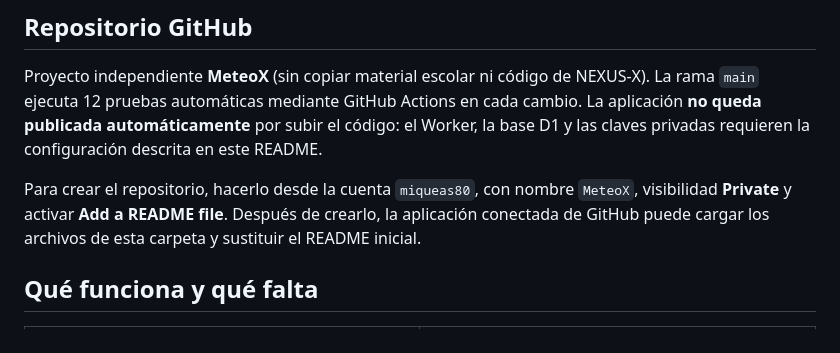
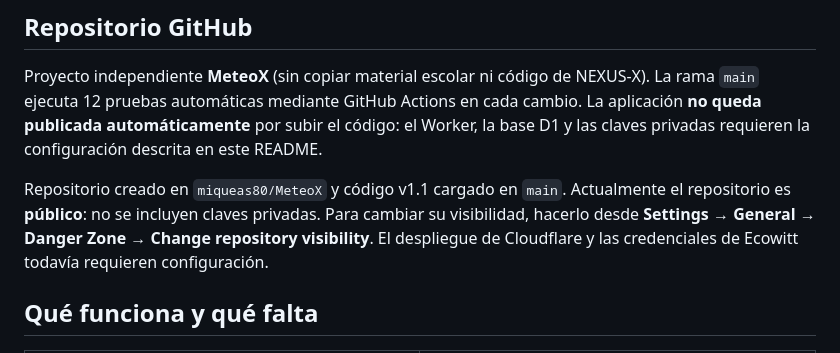
Before and after one commit to miqueas80/MeteoX, a Markdown page: README.md, the part around the change. GitHub-like rendering.

Commit message:
Actualizar README tras creación del repositorio

```diff
--- a/README.md
+++ b/README.md
@@ -6,7 +6,7 @@ METEO X es una **PWA propia** para visualizar mediciones del kit **Ecowitt GW120
 
 Proyecto independiente **MeteoX** (sin copiar material escolar ni código de NEXUS-X). La rama `main` ejecuta 12 pruebas automáticas mediante GitHub Actions en cada cambio. La aplicación **no queda publicada automáticamente** por subir el código: el Worker, la base D1 y las claves privadas requieren la configuración descrita en este README.
 
-Para crear el repositorio, hacerlo desde la cuenta `miqueas80`, con nombre `MeteoX`, visibilidad **Private** y activar **Add a README file**. Después de crearlo, la aplicación conectada de GitHub puede cargar los archivos de esta carpeta y sustituir el README inicial.
+Repositorio creado en `miqueas80/MeteoX` y código v1.1 cargado en `main`. Actualmente el repositorio es **público**: no se incluyen claves privadas. Para cambiar su visibilidad, hacerlo desde **Settings → General → Danger Zone → Change repository visibility**. El despliegue de Cloudflare y las credenciales de Ecowitt todavía requieren configuración.
 
 ## Qué funciona y qué falta
 
```
